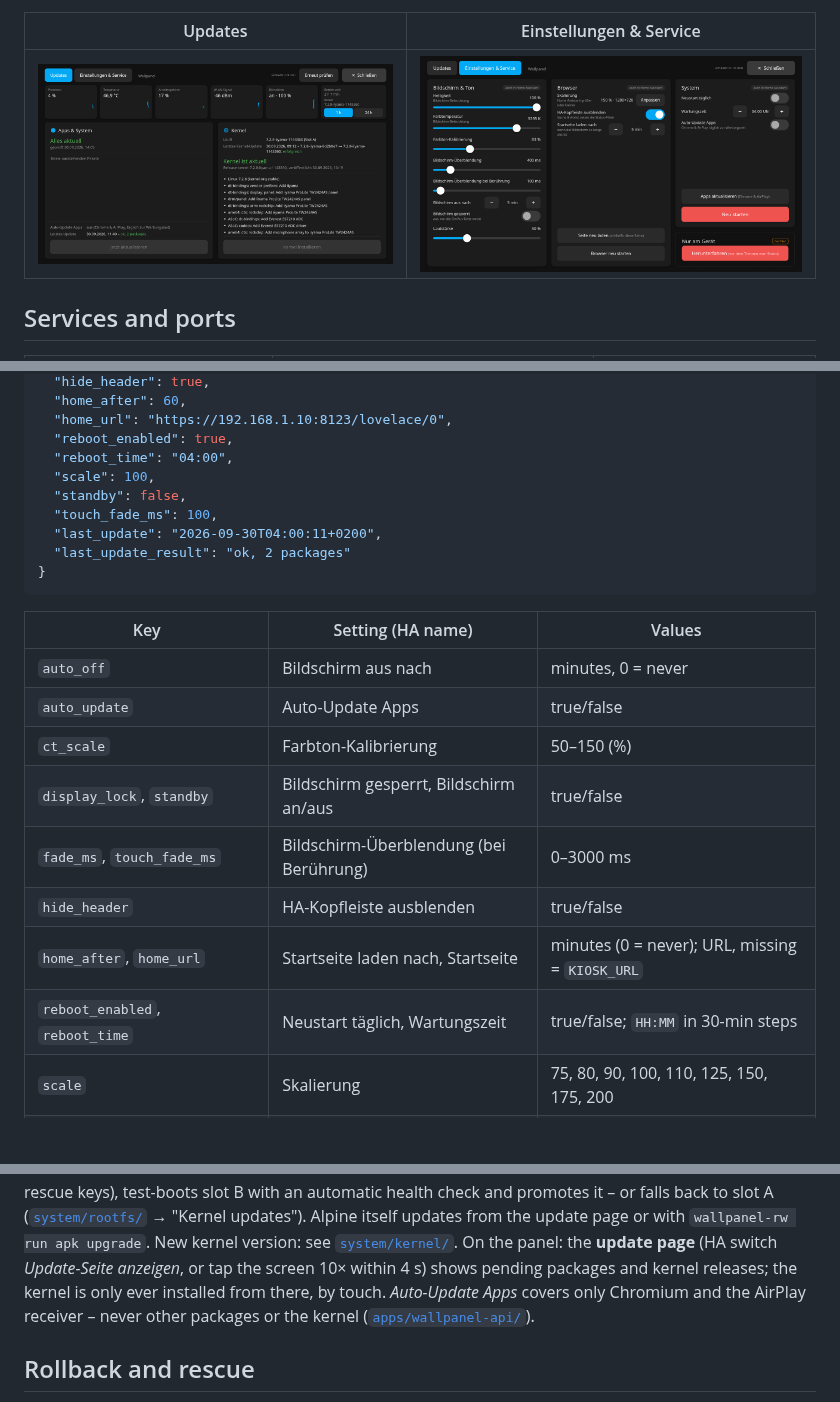
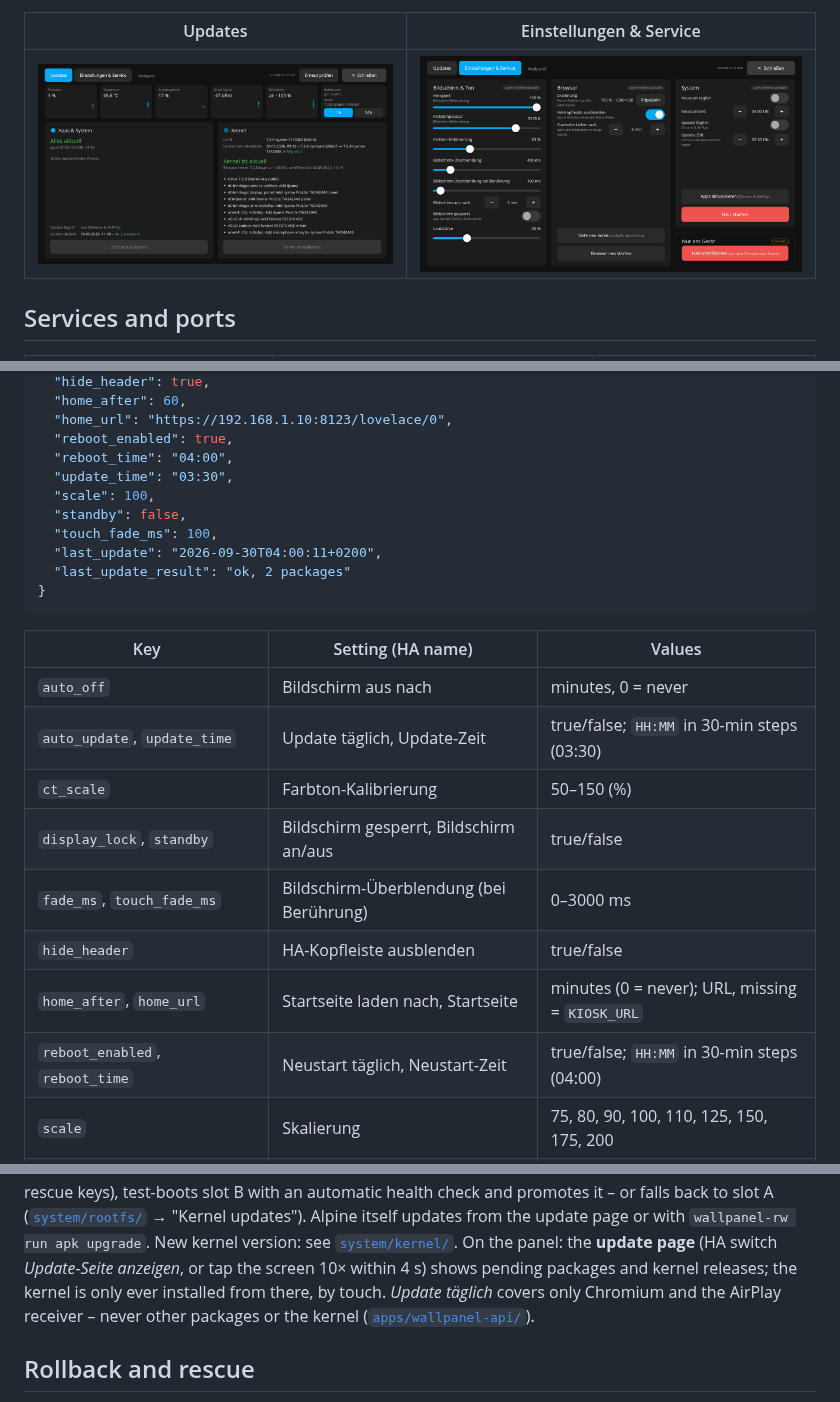
Before and after one commit to chriopter/iiyama-tw2424as-linux, a Markdown page: README.md, 3 parts joined by grey strips. Drawn GitHub-style; pictures changed too: docs/images/update-page-settings.png, docs/images/update-page-updates.png; folded sections open; blank space fills up the shorter version.

```diff
--- a/README.md
+++ b/README.md
@@ -284,6 +284,7 @@ colour temperature and volume are not in it (RAM only, Adaptive Lighting/AirPlay
   "home_url": "https://192.168.1.10:8123/lovelace/0",
   "reboot_enabled": true,
   "reboot_time": "04:00",
+  "update_time": "03:30",
   "scale": 100,
   "standby": false,
   "touch_fade_ms": 100,
@@ -295,13 +296,13 @@ colour temperature and volume are not in it (RAM only, Adaptive Lighting/AirPlay
 | Key | Setting (HA name) | Values |
 |---|---|---|
 | `auto_off` | Bildschirm aus nach | minutes, 0 = never |
-| `auto_update` | Auto-Update Apps | true/false |
+| `auto_update`, `update_time` | Update täglich, Update-Zeit | true/false; `HH:MM` in 30-min steps (03:30) |
 | `ct_scale` | Farbton-Kalibrierung | 50–150 (%) |
 | `display_lock`, `standby` | Bildschirm gesperrt, Bildschirm an/aus | true/false |
 | `fade_ms`, `touch_fade_ms` | Bildschirm-Überblendung (bei Berührung) | 0–3000 ms |
 | `hide_header` | HA-Kopfleiste ausblenden | true/false |
 | `home_after`, `home_url` | Startseite laden nach, Startseite | minutes (0 = never); URL, missing = `KIOSK_URL` |
-| `reboot_enabled`, `reboot_time` | Neustart täglich, Wartungszeit | true/false; `HH:MM` in 30-min steps |
+| `reboot_enabled`, `reboot_time` | Neustart täglich, Neustart-Zeit | true/false; `HH:MM` in 30-min steps (04:00) |
 | `scale` | Skalierung | 75, 80, 90, 100, 110, 125, 150, 175, 200 |
 | `last_update`, `last_update_result` | – (shown on the update page) | written by the api |
 
@@ -322,7 +323,7 @@ rescue keys), test-boots slot B with an automatic health check and promotes it
 ([`system/rootfs/`](system/rootfs/) → "Kernel updates").
 Alpine itself updates from the update page or with `wallpanel-rw run apk upgrade`. New kernel version: see [`system/kernel/`](system/kernel/).
 On the panel: the **update page** (HA switch *Update-Seite anzeigen*, or tap the screen 10× within 4 s) shows
-pending packages and kernel releases; the kernel is only ever installed from there, by touch. *Auto-Update Apps*
+pending packages and kernel releases; the kernel is only ever installed from there, by touch. *Update täglich*
 covers only Chromium and the AirPlay receiver – never other packages or the kernel
 ([`apps/wallpanel-api/`](apps/wallpanel-api/)).
 </details>
```
Also changed, not shown: apps/wallpanel-api/README.md (+7 -6 lines), 2 other files.
